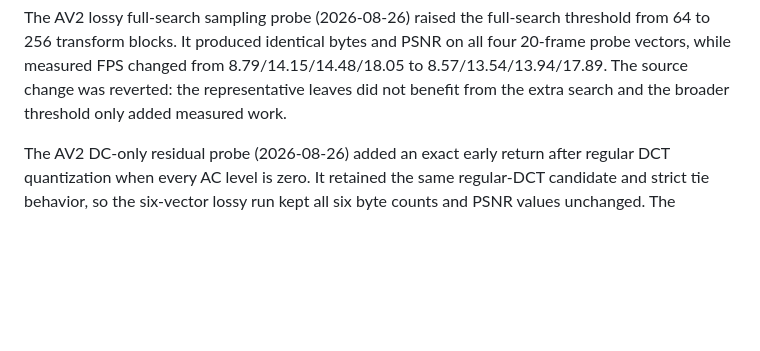
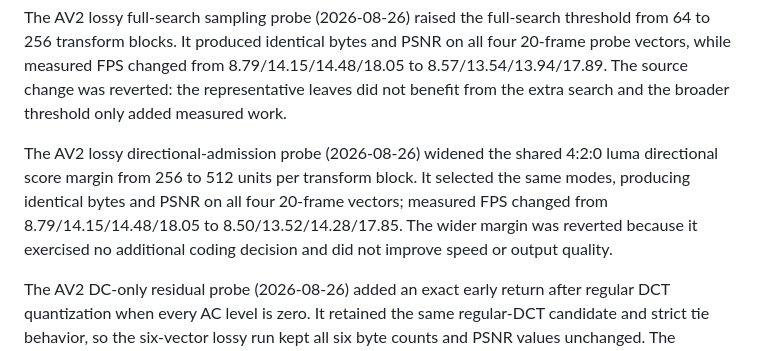
Before and after one commit to framefinery/framefinery-engine, a Markdown page: docs/codec-parity-target.md, the part around the change. Drawn GitHub-style; blank space fills up the shorter version.

Commit message:
Record rejected AV2 directional probe

```diff
--- a/docs/codec-parity-target.md
+++ b/docs/codec-parity-target.md
@@ -121,6 +121,13 @@ PSNR on all four 20-frame probe vectors, while measured FPS changed from
 8.79/14.15/14.48/18.05 to 8.57/13.54/13.94/17.89. The source change was
 reverted: the representative leaves did not benefit from the extra search and
 the broader threshold only added measured work.
+
+The AV2 lossy directional-admission probe (2026-08-26) widened the shared
+4:2:0 luma directional score margin from 256 to 512 units per transform block.
+It selected the same modes, producing identical bytes and PSNR on all four
+20-frame vectors; measured FPS changed from 8.79/14.15/14.48/18.05 to
+8.50/13.52/14.28/17.85. The wider margin was reverted because it exercised no
+additional coding decision and did not improve speed or output quality.
 
 The AV2 DC-only residual probe (2026-08-26) added an exact early return after
 regular DCT quantization when every AC level is zero. It retained the same
```
